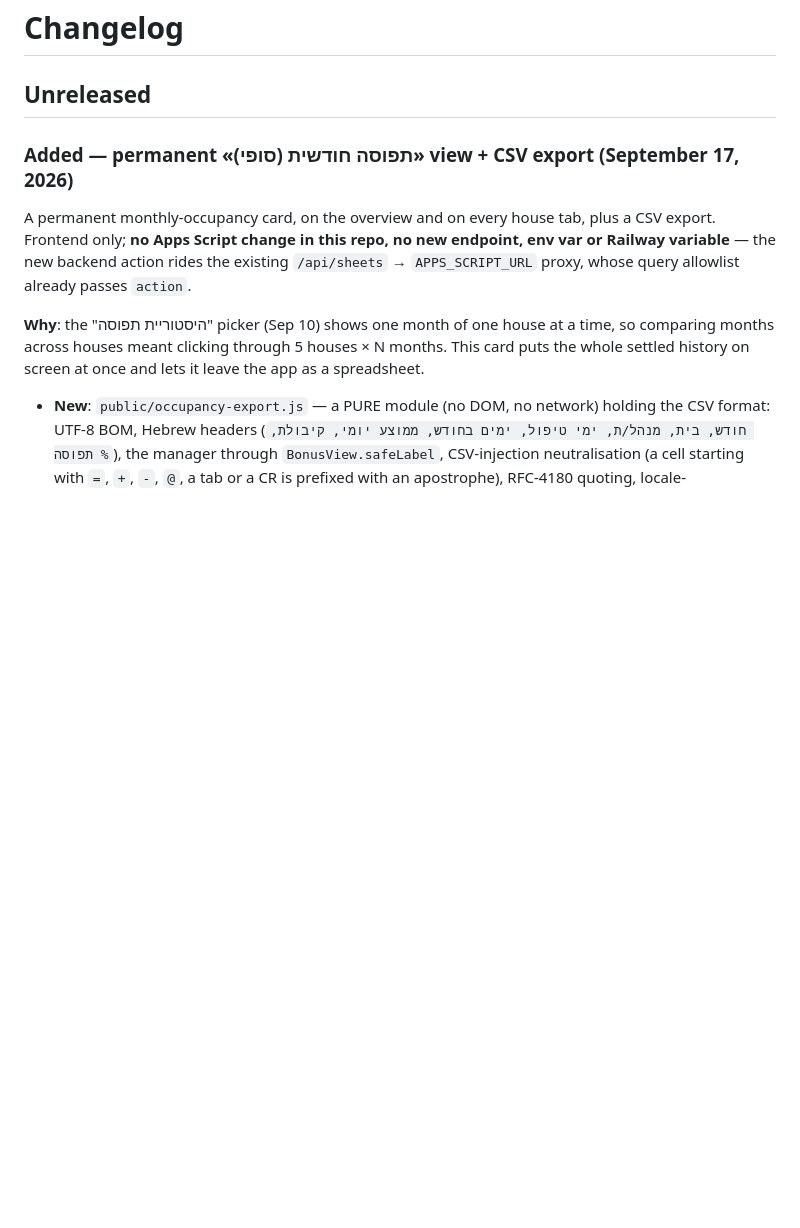
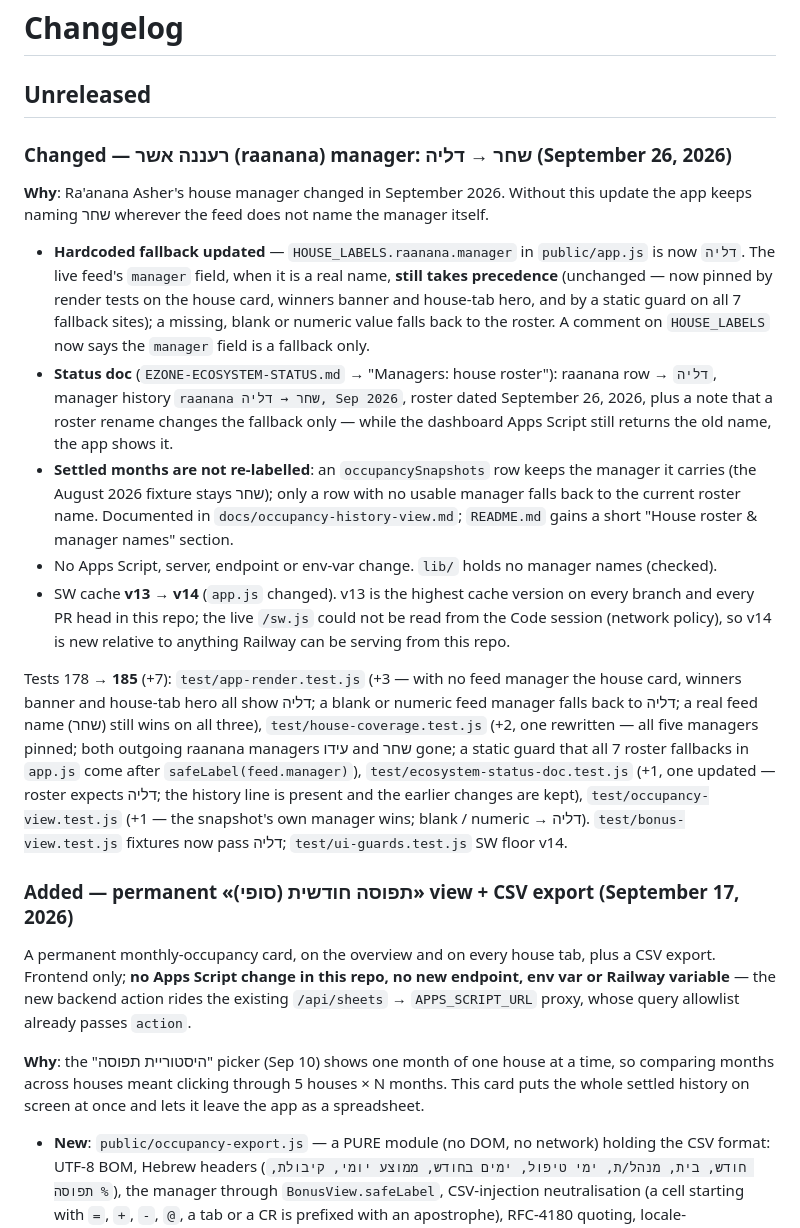
Before and after one commit to sandrabrayer/ezone-managers, a Markdown page: CHANGELOG.md, the part around the change. GitHub-like rendering; blank space fills up the shorter version.

Commit message:
Docs: raanana manager change — CHANGELOG, README roster section, occupancy note
- CHANGELOG.md: Unreleased entry (what, why, SW v14, tests 178 -> 185).
- README.md: "House roster & manager names" — where a manager name comes
  from, the feed-first rule, and how to change a manager.
- docs/occupancy-history-view.md: a snapshot row keeps its own manager;
  only a row without a usable one falls back to the current roster name.

Co-Authored-By: Claude Opus 5.5 <noreply@anthropic.com>
Claude-Session: https://claude.ai/code/session_01NNYQ5DGdAnFnKh9RtTQcRk

```diff
--- a/CHANGELOG.md
+++ b/CHANGELOG.md
@@ -2,6 +2,48 @@
 # Changelog
 
 ## Unreleased
+
+### Changed — רעננה אשר (raanana) manager: שחר → דליה (September 26, 2026)
+
+**Why**: Ra'anana Asher's house manager changed in September 2026. Without
+this update the app keeps naming שחר wherever the feed does not name the
+manager itself.
+
+- **Hardcoded fallback updated** — `HOUSE_LABELS.raanana.manager` in
+  `public/app.js` is now `דליה`. The live feed's `manager` field, when it is a
+  real name, **still takes precedence** (unchanged — now pinned by render
+  tests on the house card, winners banner and house-tab hero, and by a static
+  guard on all 7 fallback sites); a missing, blank or numeric value falls back
+  to the roster.
+  A comment on `HOUSE_LABELS` now says the `manager` field is a fallback only.
+- **Status doc** (`EZONE-ECOSYSTEM-STATUS.md` → "Managers: house roster"):
+  raanana row → `דליה`, manager history `raanana שחר → דליה, Sep 2026`, roster
+  dated September 26, 2026, plus a note that a roster rename changes the
+  fallback only — while the dashboard Apps Script still returns the old name,
+  the app shows it.
+- **Settled months are not re-labelled**: an `occupancySnapshots` row keeps the
+  manager it carries (the August 2026 fixture stays שחר); only a row with no
+  usable manager falls back to the current roster name. Documented in
+  `docs/occupancy-history-view.md`; `README.md` gains a short "House roster &
+  manager names" section.
+- No Apps Script, server, endpoint or env-var change. `lib/` holds no manager
+  names (checked).
+- SW cache **v13 → v14** (`app.js` changed). v13 is the highest cache version
+  on every branch and every PR head in this repo; the live `/sw.js` could not
+  be read from the Code session (network policy), so v14 is new relative to
+  anything Railway can be serving from this repo.
+
+Tests 178 → **185** (+7): `test/app-render.test.js` (+3 — with no feed
+manager the house card, winners banner and house-tab hero all show דליה; a
+blank or numeric feed manager falls back to דליה; a real feed name (שחר) still
+wins on all three), `test/house-coverage.test.js` (+2, one rewritten — all
+five managers pinned; both outgoing raanana managers עידו and שחר gone; a
+static guard that all 7 roster fallbacks in `app.js` come after
+`safeLabel(feed.manager)`), `test/ecosystem-status-doc.test.js` (+1, one
+updated — roster expects דליה; the history line is present and the earlier
+changes are kept), `test/occupancy-view.test.js` (+1 — the snapshot's own
+manager wins; blank / numeric → דליה). `test/bonus-view.test.js` fixtures now
+pass דליה; `test/ui-guards.test.js` SW floor v14.
 
 ### Added — permanent «תפוסה חודשית (סופי)» view + CSV export (September 17, 2026)
 
```
Also changed, not shown: README.md (+13 -0 lines), docs/occupancy-history-view.md (+5 -0 lines).
